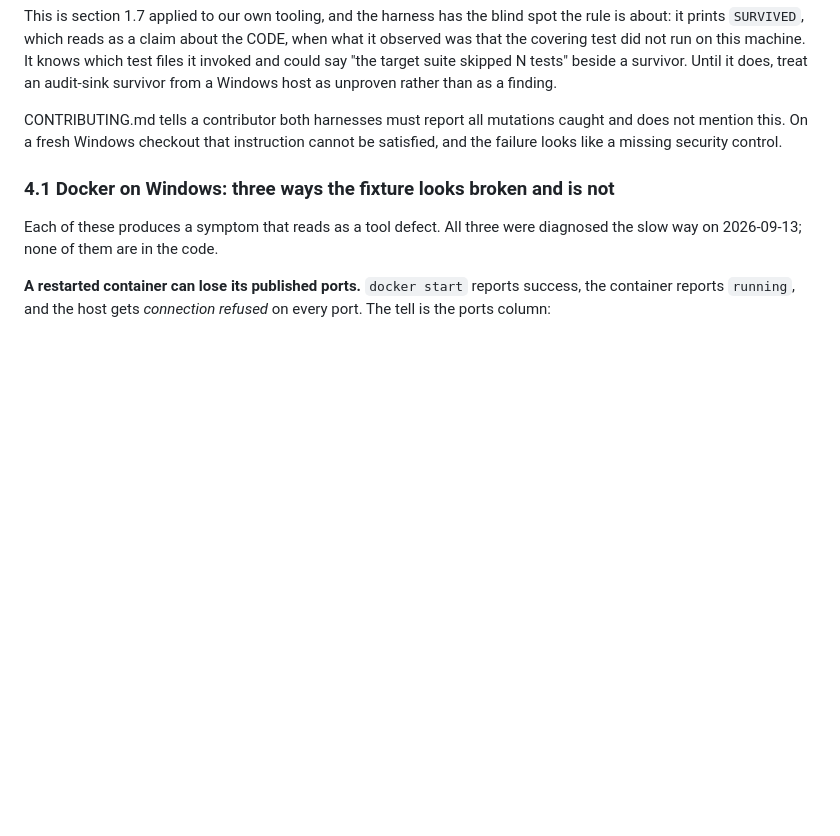
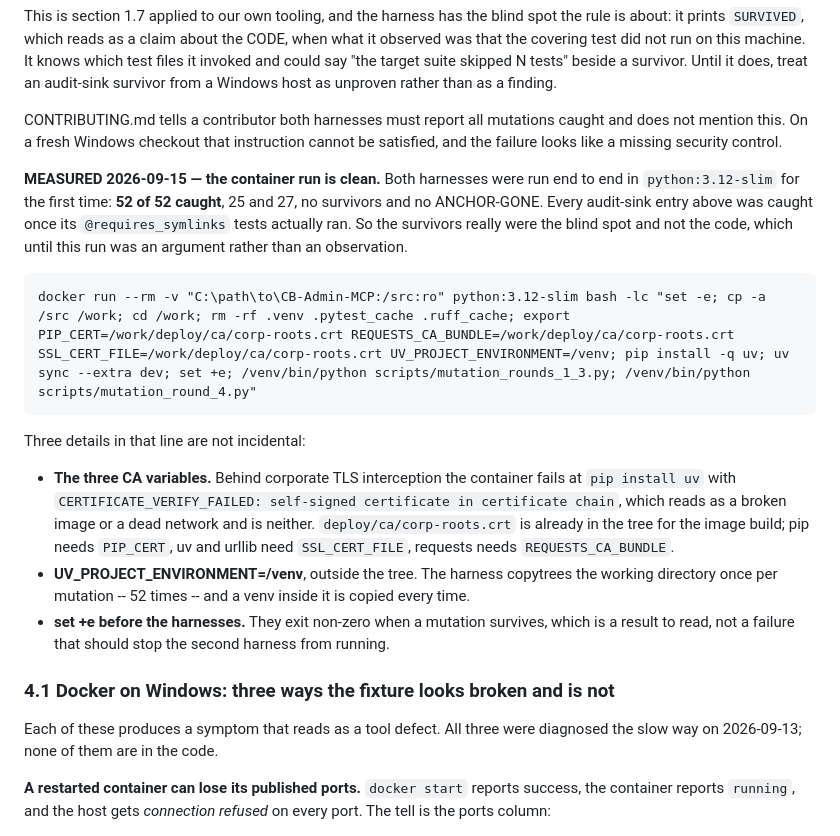
Before and after one commit to Couchbase-Ecosystem/couchbase_admin_mcp_server, a Markdown page: CLAUDE.md, the part around the change. GitHub-like rendering; blank space fills up the shorter version.

```diff
--- a/CLAUDE.md
+++ b/CLAUDE.md
@@ -304,6 +304,30 @@ CONTRIBUTING.md tells a contributor both harnesses must report all mutations
 caught and does not mention this. On a fresh Windows checkout that instruction
 cannot be satisfied, and the failure looks like a missing security control.
 
+**MEASURED 2026-09-15 — the container run is clean.** Both harnesses were run
+end to end in `python:3.12-slim` for the first time: **52 of 52 caught**, 25 and
+27, no survivors and no ANCHOR-GONE. Every audit-sink entry above was caught
+once its `@requires_symlinks` tests actually ran. So the survivors really were
+the blind spot and not the code, which until this run was an argument rather
+than an observation.
+
+    docker run --rm -v "C:\path\to\CB-Admin-MCP:/src:ro" python:3.12-slim bash -lc "set -e; cp -a /src /work; cd /work; rm -rf .venv .pytest_cache .ruff_cache; export PIP_CERT=/work/deploy/ca/corp-roots.crt REQUESTS_CA_BUNDLE=/work/deploy/ca/corp-roots.crt SSL_CERT_FILE=/work/deploy/ca/corp-roots.crt UV_PROJECT_ENVIRONMENT=/venv; pip install -q uv; uv sync --extra dev; set +e; /venv/bin/python scripts/mutation_rounds_1_3.py; /venv/bin/python scripts/mutation_round_4.py"
+
+Three details in that line are not incidental:
+
+  * **The three CA variables.** Behind corporate TLS interception the container
+    fails at `pip install uv` with `CERTIFICATE_VERIFY_FAILED: self-signed
+    certificate in certificate chain`, which reads as a broken image or a dead
+    network and is neither. `deploy/ca/corp-roots.crt` is already in the tree
+    for the image build; pip needs `PIP_CERT`, uv and urllib need
+    `SSL_CERT_FILE`, requests needs `REQUESTS_CA_BUNDLE`.
+  * **UV_PROJECT_ENVIRONMENT=/venv**, outside the tree. The harness copytrees
+    the working directory once per mutation -- 52 times -- and a venv inside it
+    is copied every time.
+  * **set +e before the harnesses.** They exit non-zero when a mutation
+    survives, which is a result to read, not a failure that should stop the
+    second harness from running.
+
 ### 4.1 Docker on Windows: three ways the fixture looks broken and is not
 
 Each of these produces a symptom that reads as a tool defect. All three were
```
Also changed, not shown: CONTRIBUTING.md (+23 -0 lines).
